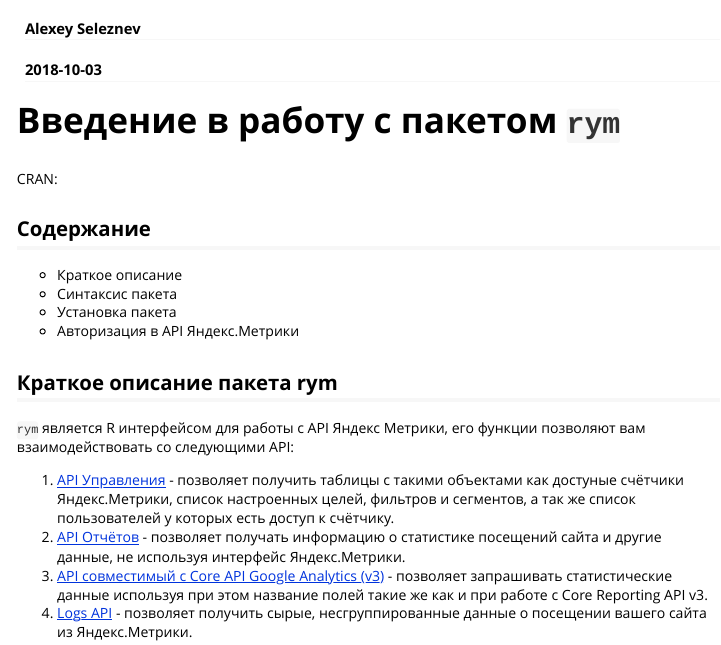
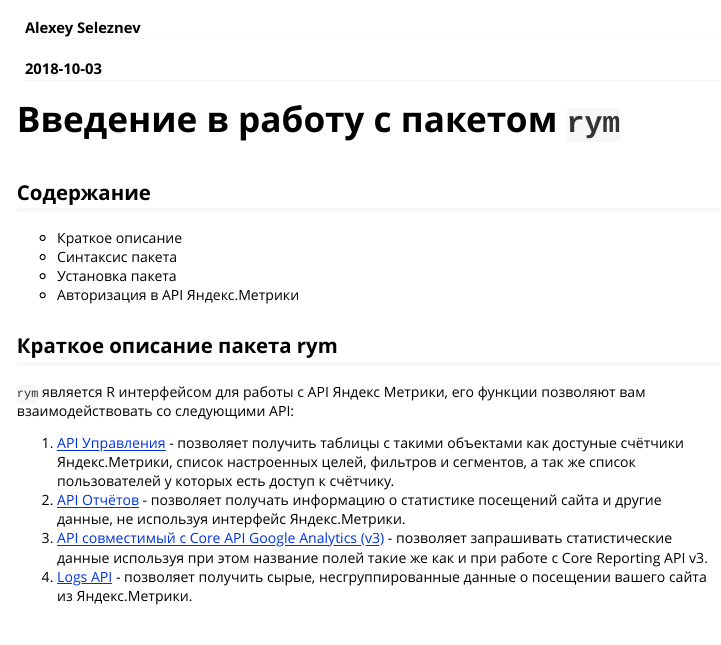
Before and after one commit to selesnow/rym, an R Markdown document (vignettes/intro-to-rym.Rmd): the page in a window 1100 px wide, from 60 px down. Rendered offline with R 4.5, knitr and Pandoc, with nearby package versions; badge pictures from the web are left out.

Commit message:
Add files via upload

```diff
--- a/vignettes/intro-to-rym.Rmd
+++ b/vignettes/intro-to-rym.Rmd
@@ -18,7 +18,7 @@ knitr::opts_chunk$set(
 
 # Введение в работу с пакетом `rym`
 
-CRAN: [![Rdoc](http://www.rdocumentation.org/badges/version/rym)](http://www.rdocumentation.org/packages/rym)
+[![Rdoc](http://www.rdocumentation.org/badges/version/rym)](http://www.rdocumentation.org/packages/rym)
 
 ## Содержание
 
```
